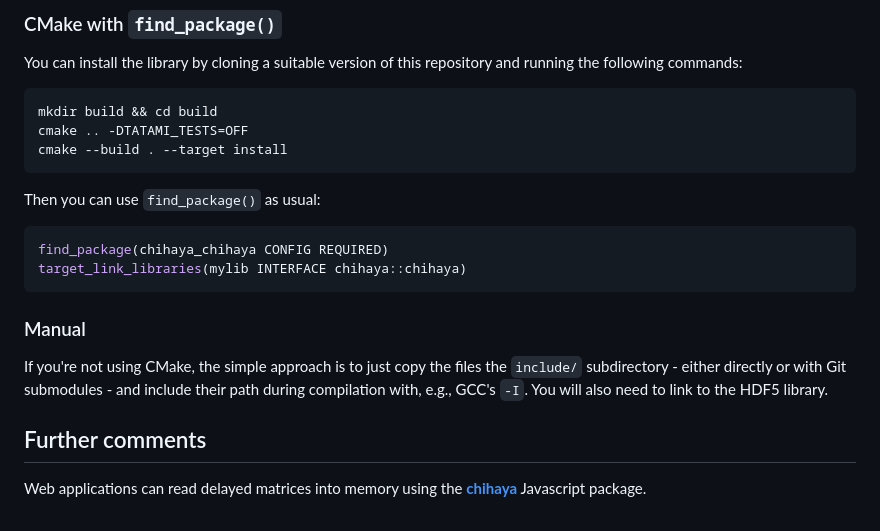
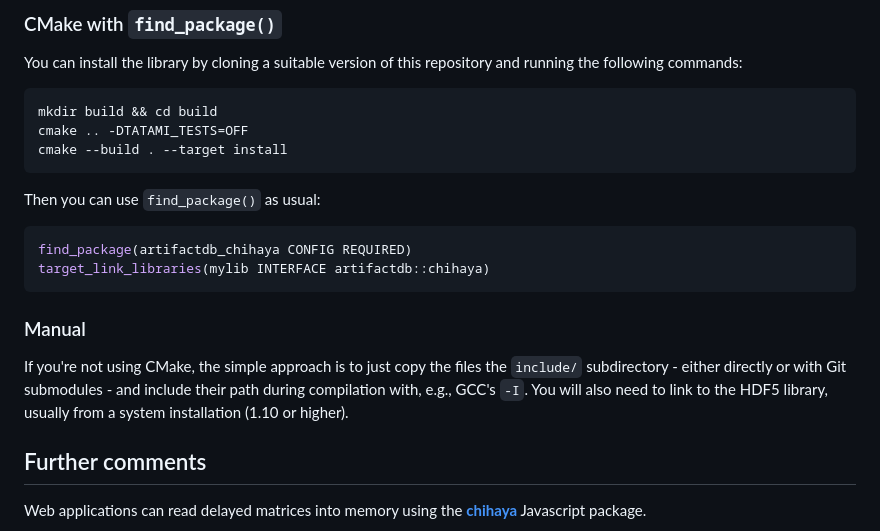
Before and after one commit to ArtifactDB/chihaya, a Markdown page: README.md, the part around the change. GitHub-like rendering.

Commit message:
Minor README fix.

````diff
--- a/README.md
+++ b/README.md
@@ -119,15 +119,15 @@ cmake --build . --target install
 Then you can use `find_package()` as usual:
 
 ```cmake
-find_package(chihaya_chihaya CONFIG REQUIRED)
-target_link_libraries(mylib INTERFACE chihaya::chihaya)
+find_package(artifactdb_chihaya CONFIG REQUIRED)
+target_link_libraries(mylib INTERFACE artifactdb::chihaya)
 ```
 
 ### Manual
 
 If you're not using CMake, the simple approach is to just copy the files the `include/` subdirectory -
 either directly or with Git submodules - and include their path during compilation with, e.g., GCC's `-I`.
-You will also need to link to the HDF5 library.
+You will also need to link to the HDF5 library, usually from a system installation (1.10 or higher).
 
 ## Further comments
 
````
